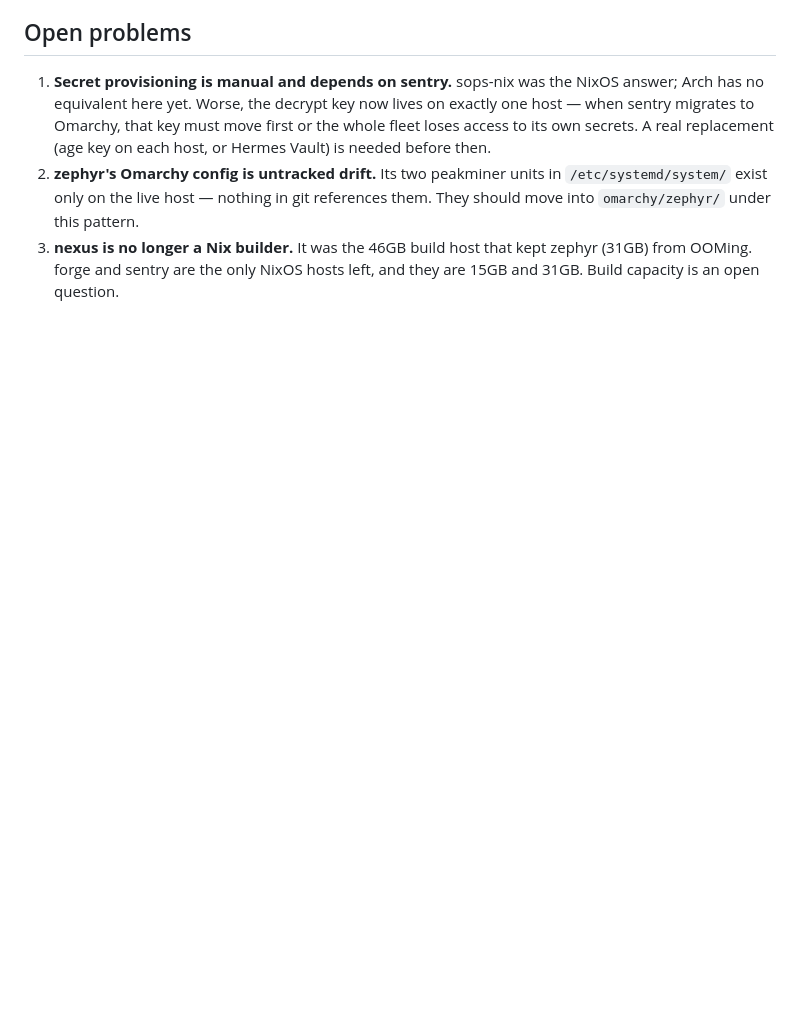
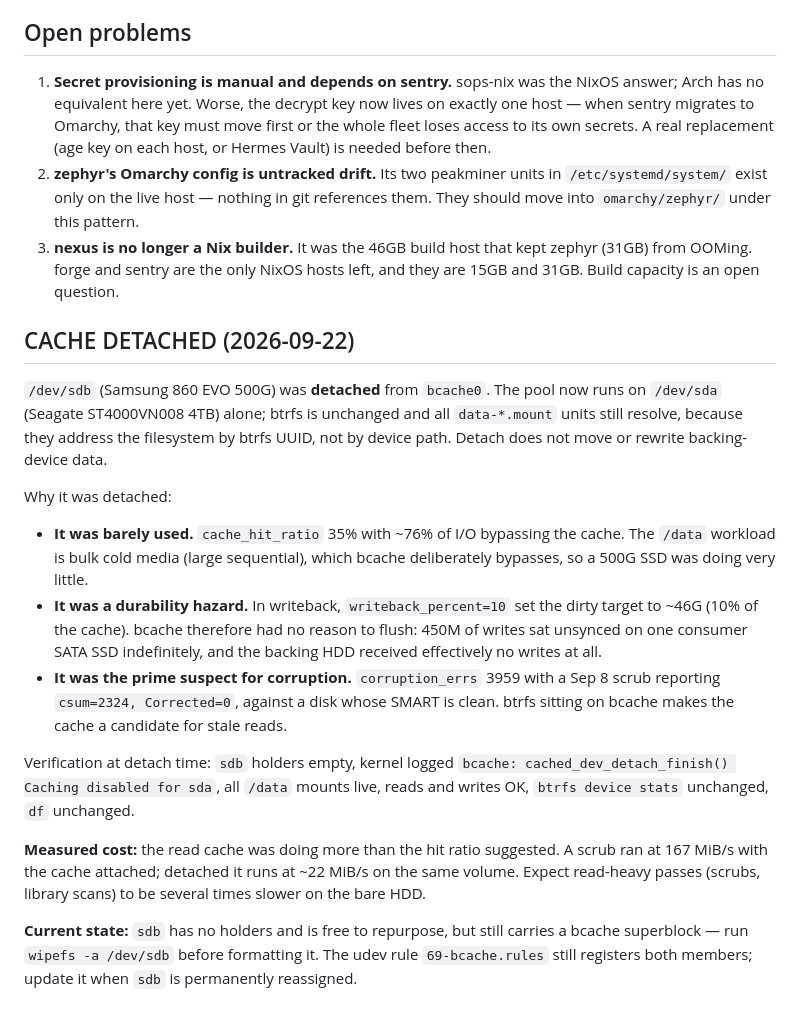
Before and after one commit to reverb256/homelab-ops, a Markdown page: omarchy/nexus/README.md, the part around the change. Drawn GitHub-style; blank space fills up the shorter version.

Commit message:
nexus: record detaching the bcache cache device from bcache0
sdb (Samsung 860 EVO 500G) is detached; the pool now runs on sda alone. btrfs
is unchanged and the data-*.mount units still resolve (they address the fs by
UUID, not device path).

Reasons, in order of severity:
- writeback_percent=10 set a ~46G dirty target, so 450M of writes sat unsynced
  on a consumer SSD indefinitely and the backing HDD received no writes.
- cache_hit_ratio 35% with ~76% of I/O bypassed -- the bulk-sequential media
  workload is exactly what bcache bypasses, so the SSD was underused.
- it was the prime suspect for corruption_errs 3959 / csum 2324 with clean
  SMART.

Also documents the measured cost: a scrub drops from 167 MiB/s with the cache
to ~22 MiB/s without it.

```diff
--- a/omarchy/nexus/README.md
+++ b/omarchy/nexus/README.md
@@ -254,3 +254,38 @@ restart a healthy garage (`garage.service` uptime spans repeated applies).
 3. **nexus is no longer a Nix builder.** It was the 46GB build host that kept
    zephyr (31GB) from OOMing. forge and sentry are the only NixOS hosts left,
    and they are 15GB and 31GB. Build capacity is an open question.
+
+## CACHE DETACHED (2026-09-22)
+
+`/dev/sdb` (Samsung 860 EVO 500G) was **detached** from `bcache0`. The pool now
+runs on `/dev/sda` (Seagate ST4000VN008 4TB) alone; btrfs is unchanged and all
+`data-*.mount` units still resolve, because they address the filesystem by btrfs
+UUID, not by device path. Detach does not move or rewrite backing-device data.
+
+Why it was detached:
+
+- **It was barely used.** `cache_hit_ratio` 35% with ~76% of I/O bypassing the
+  cache. The `/data` workload is bulk cold media (large sequential), which
+  bcache deliberately bypasses, so a 500G SSD was doing very little.
+- **It was a durability hazard.** In writeback, `writeback_percent=10` set the
+  dirty target to ~46G (10% of the cache). bcache therefore had no reason to
+  flush: 450M of writes sat unsynced on one consumer SATA SSD indefinitely, and
+  the backing HDD received effectively no writes at all.
+- **It was the prime suspect for corruption.** `corruption_errs` 3959 with a
+  Sep 8 scrub reporting `csum=2324, Corrected=0`, against a disk whose SMART is
+  clean. btrfs sitting on bcache makes the cache a candidate for stale reads.
+
+Verification at detach time: `sdb` holders empty, kernel logged
+`bcache: cached_dev_detach_finish() Caching disabled for sda`, all `/data`
+mounts live, reads and writes OK, `btrfs device stats` unchanged, `df`
+unchanged.
+
+**Measured cost:** the read cache was doing more than the hit ratio suggested.
+A scrub ran at 167 MiB/s with the cache attached; detached it runs at ~22 MiB/s
+on the same volume. Expect read-heavy passes (scrubs, library scans) to be
+several times slower on the bare HDD.
+
+**Current state:** `sdb` has no holders and is free to repurpose, but still
+carries a bcache superblock — run `wipefs -a /dev/sdb` before formatting it.
+The udev rule `69-bcache.rules` still registers both members; update it when
+`sdb` is permanently reassigned.
```
